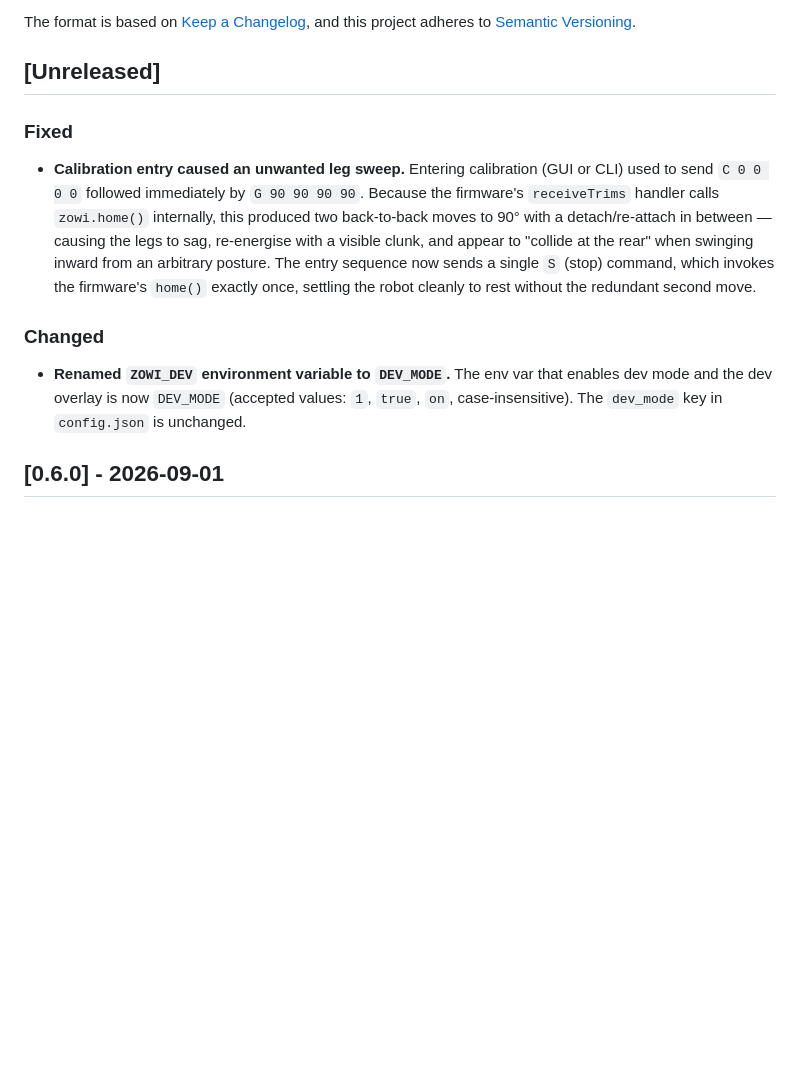
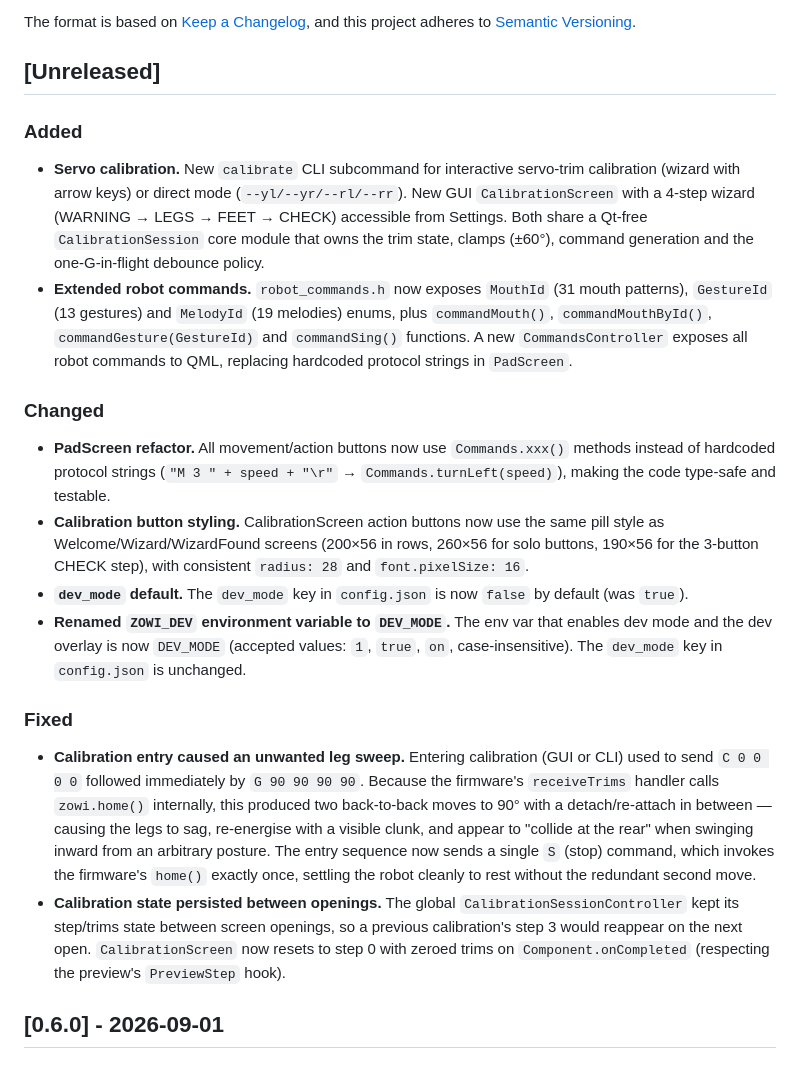
Before and after one commit to eduardomillan/ZowiDesktop, a Markdown page: CHANGELOG.md, the part around the change. GitHub-like rendering; blank space fills up the shorter version.

Commit message:
docs: update CHANGELOG with changes since v0.6.0
Document servo calibration (CLI + GUI), CommandsController, PadScreen refactor,
calibration button styling, dev_mode default, DEV_MODE rename, calibration
entry fix and calibration state reset.

```diff
--- a/CHANGELOG.md
+++ b/CHANGELOG.md
@@ -6,6 +6,34 @@ The format is based on [Keep a Changelog](https://keepachangelog.com/en/1.1.0/),
 and this project adheres to [Semantic Versioning](https://semver.org/spec/v2.0.0.html).
 
 ## [Unreleased]
+
+### Added
+- **Servo calibration.** New `calibrate` CLI subcommand for interactive servo-trim
+  calibration (wizard with arrow keys) or direct mode (`--yl/--yr/--rl/--rr`).
+  New GUI `CalibrationScreen` with a 4-step wizard (WARNING → LEGS → FEET → CHECK)
+  accessible from Settings. Both share a Qt-free `CalibrationSession` core module
+  that owns the trim state, clamps (±60°), command generation and the one-G-in-flight
+  debounce policy.
+- **Extended robot commands.** `robot_commands.h` now exposes `MouthId` (31 mouth
+  patterns), `GestureId` (13 gestures) and `MelodyId` (19 melodies) enums, plus
+  `commandMouth()`, `commandMouthById()`, `commandGesture(GestureId)` and
+  `commandSing()` functions. A new `CommandsController` exposes all robot commands
+  to QML, replacing hardcoded protocol strings in `PadScreen`.
+
+### Changed
+- **PadScreen refactor.** All movement/action buttons now use `Commands.xxx()`
+  methods instead of hardcoded protocol strings (`"M 3 " + speed + "\r"` →
+  `Commands.turnLeft(speed)`), making the code type-safe and testable.
+- **Calibration button styling.** CalibrationScreen action buttons now use the
+  same pill style as Welcome/Wizard/WizardFound screens (200×56 in rows, 260×56
+  for solo buttons, 190×56 for the 3-button CHECK step), with consistent
+  `radius: 28` and `font.pixelSize: 16`.
+- **`dev_mode` default.** The `dev_mode` key in `config.json` is now `false` by
+  default (was `true`).
+- **Renamed `ZOWI_DEV` environment variable to `DEV_MODE`.** The env var
+  that enables dev mode and the dev overlay is now `DEV_MODE` (accepted
+  values: `1`, `true`, `on`, case-insensitive). The `dev_mode` key in
+  `config.json` is unchanged.
 
 ### Fixed
 - **Calibration entry caused an unwanted leg sweep.** Entering calibration
@@ -17,12 +45,11 @@ and this project adheres to [Semantic Versioning](https://semver.org/spec/v2.0.0
   inward from an arbitrary posture. The entry sequence now sends a single
   `S` (stop) command, which invokes the firmware's `home()` exactly once,
   settling the robot cleanly to rest without the redundant second move.
-
-### Changed
-- **Renamed `ZOWI_DEV` environment variable to `DEV_MODE`.** The env var
-  that enables dev mode and the dev overlay is now `DEV_MODE` (accepted
-  values: `1`, `true`, `on`, case-insensitive). The `dev_mode` key in
-  `config.json` is unchanged.
+- **Calibration state persisted between openings.** The global
+  `CalibrationSessionController` kept its step/trims state between screen
+  openings, so a previous calibration's step 3 would reappear on the next
+  open. `CalibrationScreen` now resets to step 0 with zeroed trims on
+  `Component.onCompleted` (respecting the preview's `PreviewStep` hook).
 
 ## [0.6.0] - 2026-09-01
 
```
